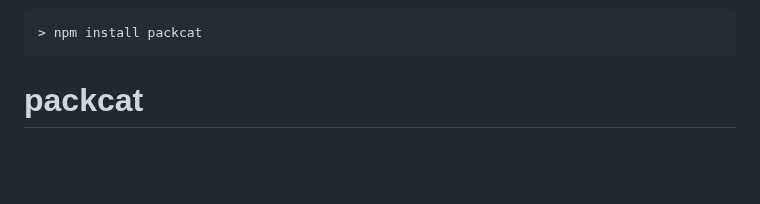
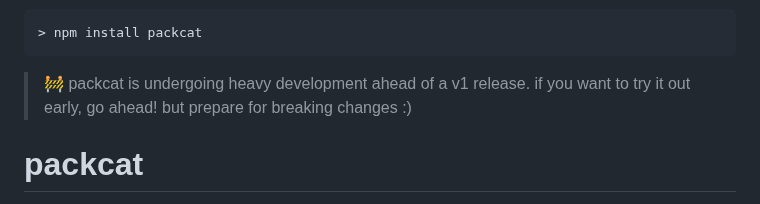
Before and after one commit to isaac-mason/packcat, a Markdown page: README.md, the part around the change. Rendered like a GitHub page; blank space fills up the shorter version.

Commit message:
feat: update README.md

````diff
--- a/README.md
+++ b/README.md
@@ -3,6 +3,8 @@
 ```sh
 > npm install packcat
 ```
+
+> 🚧 packcat is undergoing heavy development ahead of a v1 release. if you want to try it out early, go ahead! but prepare for breaking changes :)
 
 # packcat
 
````
